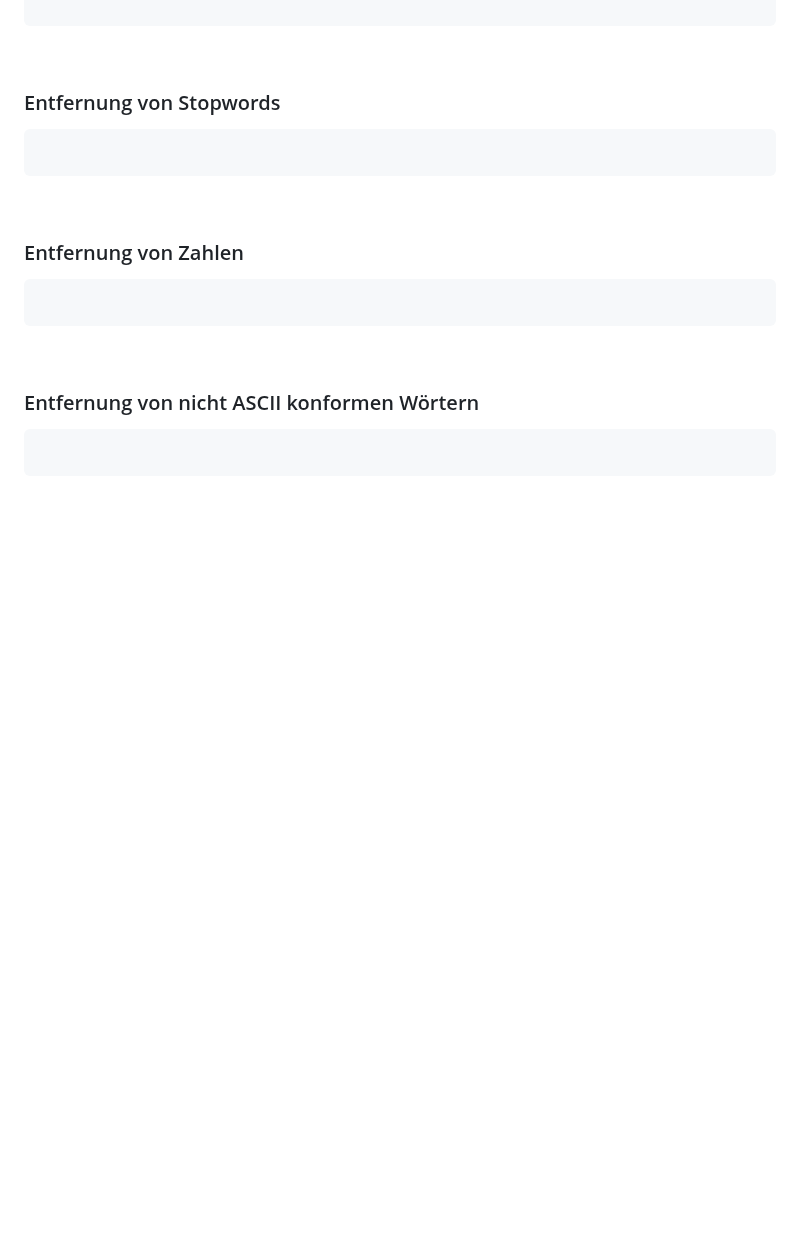
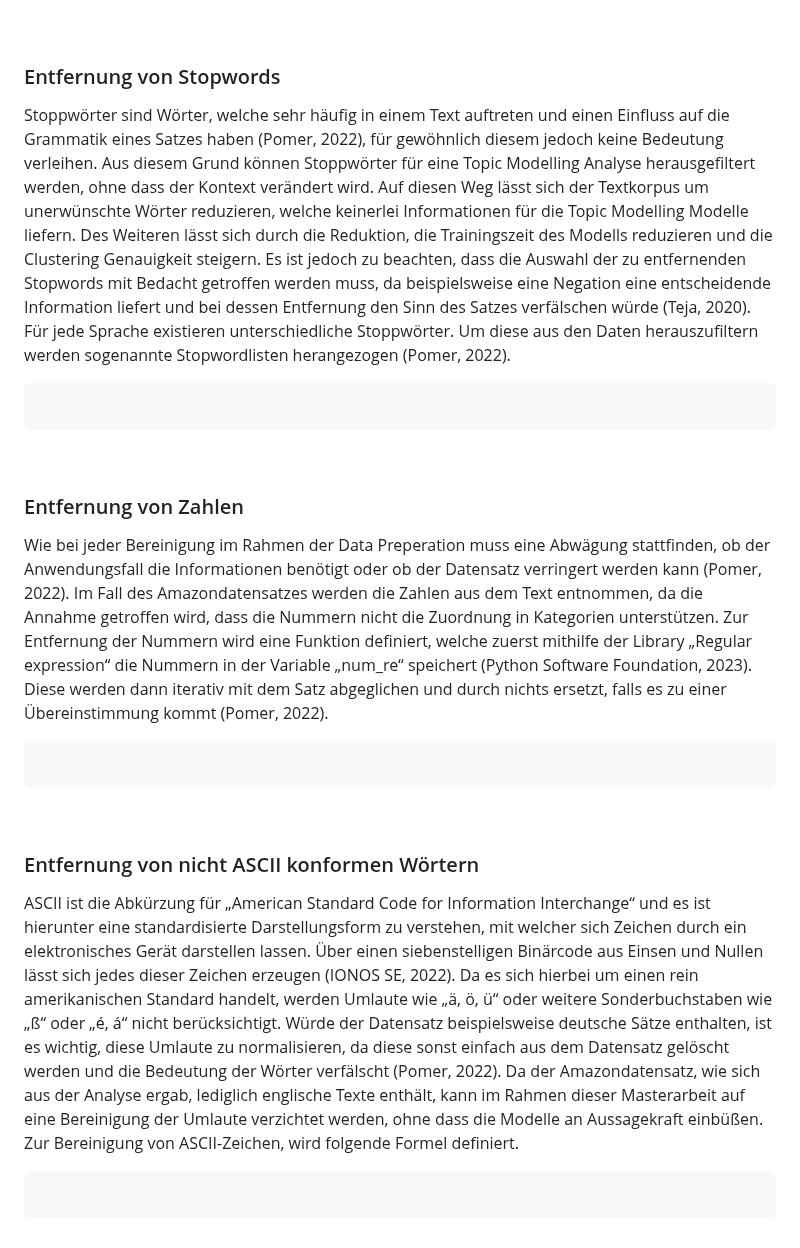
Before and after one commit to Sannui/Masterarbeit_Nuissl_Sandra, a Markdown page: Datapreperation/README.md, the part around one of its changes. Drawn GitHub-style; blank space fills up the shorter version.

````diff
--- a/Datapreperation/README.md
+++ b/Datapreperation/README.md
@@ -98,7 +124,10 @@ def lemmatize(in_string):
 
 <Br>
 
+
 ### Entfernung von Stopwords
+
+Stoppwörter sind Wörter, welche sehr häufig in einem Text auftreten und einen Einfluss auf die Grammatik eines Satzes haben (Pomer, 2022), für gewöhnlich diesem jedoch keine Bedeutung verleihen. Aus diesem Grund können Stoppwörter für eine Topic Modelling Analyse herausgefiltert werden, ohne dass der Kontext verändert wird. Auf diesen Weg lässt sich der Textkorpus um unerwünschte Wörter reduzieren, welche keinerlei Informationen für die Topic Modelling Modelle liefern. Des Weiteren lässt sich durch die Reduktion, die Trainingszeit des Modells reduzieren und die Clustering Genauigkeit steigern. Es ist jedoch zu beachten, dass die Auswahl der zu entfernenden Stopwords mit Bedacht getroffen werden muss, da beispielsweise eine Negation eine entscheidende Information liefert und bei dessen Entfernung den Sinn des Satzes verfälschen würde (Teja, 2020). Für jede Sprache existieren unterschiedliche Stoppwörter. Um diese aus den Daten herauszufiltern werden sogenannte Stopwordlisten herangezogen (Pomer, 2022).
 
 ```
 
@@ -107,7 +136,10 @@ def lemmatize(in_string):
 
 <Br>
 
+
 ### Entfernung von Zahlen
+
+Wie bei jeder Bereinigung im Rahmen der Data Preperation muss eine Abwägung stattfinden, ob der Anwendungsfall die Informationen benötigt oder ob der Datensatz verringert werden kann (Pomer, 2022). Im Fall des Amazondatensatzes werden die Zahlen aus dem Text entnommen, da die Annahme getroffen wird, dass die Nummern nicht die Zuordnung in Kategorien unterstützen. Zur Entfernung der Nummern wird eine Funktion definiert, welche zuerst mithilfe der Library „Regular expression“ die Nummern in der Variable „num_re“ speichert (Python Software Foundation, 2023). Diese werden dann iterativ mit dem Satz abgeglichen und durch nichts ersetzt, falls es zu einer Übereinstimmung kommt (Pomer, 2022).
 
 ```
 
@@ -116,7 +148,10 @@ def lemmatize(in_string):
 
 <Br>
 
+
 ### Entfernung von nicht ASCII konformen Wörtern
+
+ASCII ist die Abkürzung für „American Standard Code for Information Interchange“ und es ist hierunter eine standardisierte Darstellungsform zu verstehen, mit welcher sich Zeichen durch ein elektronisches Gerät darstellen lassen. Über einen siebenstelligen Binärcode aus Einsen und Nullen lässt sich jedes dieser Zeichen erzeugen (IONOS SE, 2022). Da es sich hierbei um einen rein amerikanischen Standard handelt, werden Umlaute wie „ä, ö, ü“ oder weitere Sonderbuchstaben wie „ß“ oder „é, á“ nicht berücksichtigt. Würde der Datensatz beispielsweise deutsche Sätze enthalten, ist es wichtig, diese Umlaute zu normalisieren, da diese sonst einfach aus dem Datensatz gelöscht werden und die Bedeutung der Wörter verfälscht (Pomer, 2022). Da der Amazondatensatz, wie sich aus der Analyse ergab, lediglich englische Texte enthält, kann im Rahmen dieser Masterarbeit auf eine Bereinigung der Umlaute verzichtet werden, ohne dass die Modelle an Aussagekraft einbüßen. Zur Bereinigung von ASCII-Zeichen, wird folgende Formel definiert.
 
 ```
 
````
Also changed, not shown: other parts of Datapreperation/README.md (+29 -3 lines).
